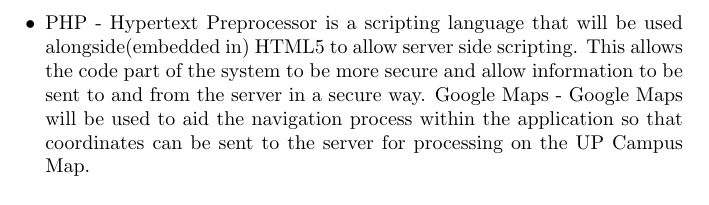
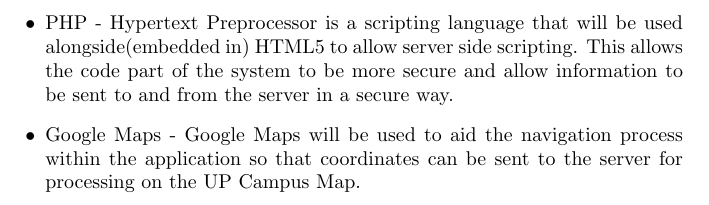
Before and after one commit to RitzDoolabh/COS301-Team_Fortran, a LaTeX paper (main.tex): part of page 21 of 22, cut so that both start at the same text. Compiled offline with pdfLaTeX.

Commit message:
Edited Formatting

```diff
--- a/main.tex
+++ b/main.tex
@@ -365,7 +365,7 @@
 \item Ekahau HeatMapper - This is a networking facility that allows the use of wireless network routers to locate devices and analyse their distances from various wireless points. This will enable us to generate a heatmap of the campus as well as pinpoint the location of devices dependent on the wifi signal strength that they receive.
 \item CSS - Cascading Style Sheets will be used to allow a design template to be applied to the HTML5 webpages that will allow for the design to be consistent among all of them.
 \item PHP - Hypertext Preprocessor is a scripting language that will be used alongside(embedded in) HTML5 to allow server side scripting. This allows the code part of the system to be more secure and allow information to be sent to and from the server in a secure way.
-Google Maps - Google Maps will be used to aid the navigation process within the application so that coordinates can be sent to the server for processing on the UP Campus Map.
+\item Google Maps - Google Maps will be used to aid the navigation process within the application so that coordinates can be sent to the server for processing on the UP Campus Map.
 \end{itemize}
 \newpage
 \section{Appendix A - Glossary of Terms and Definitions}
```
